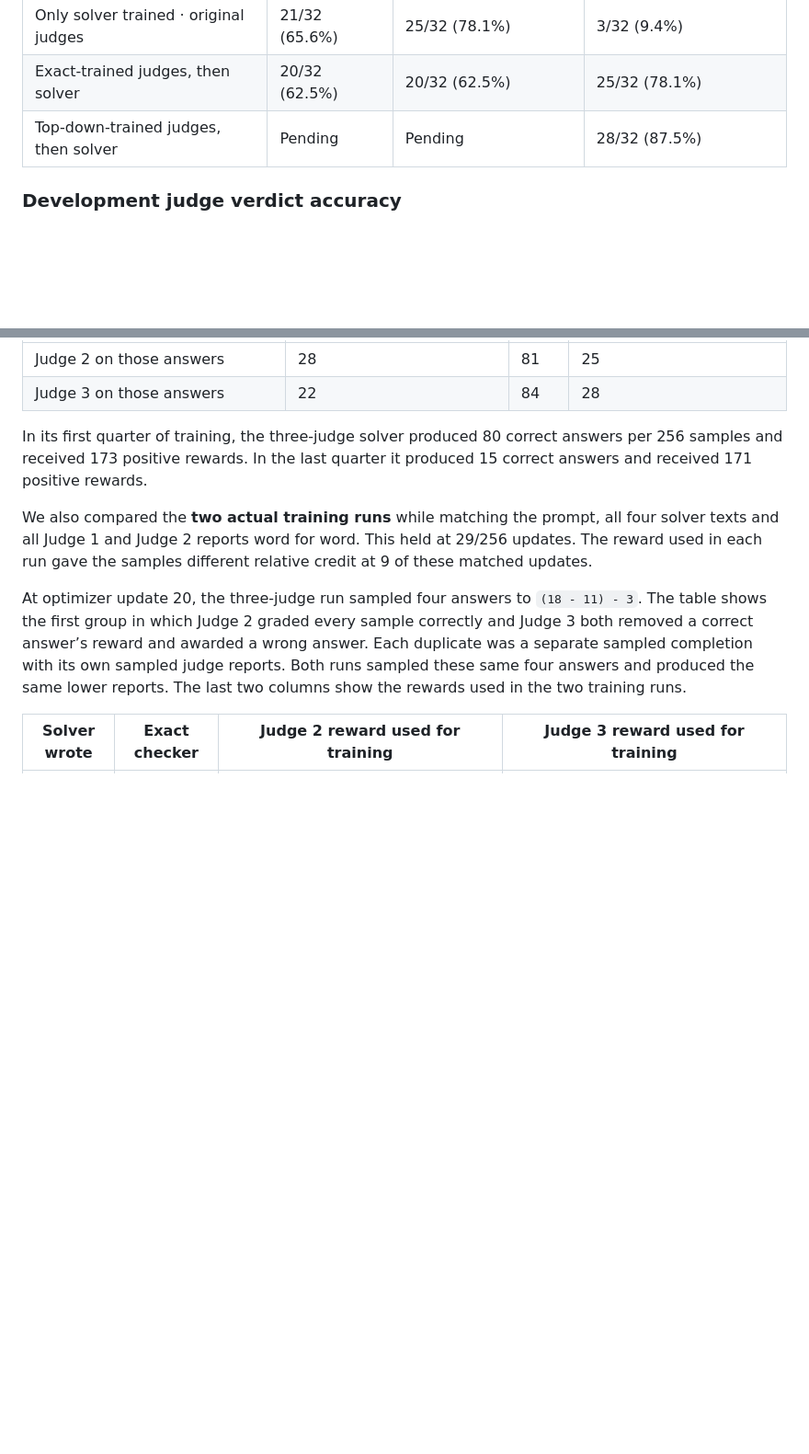
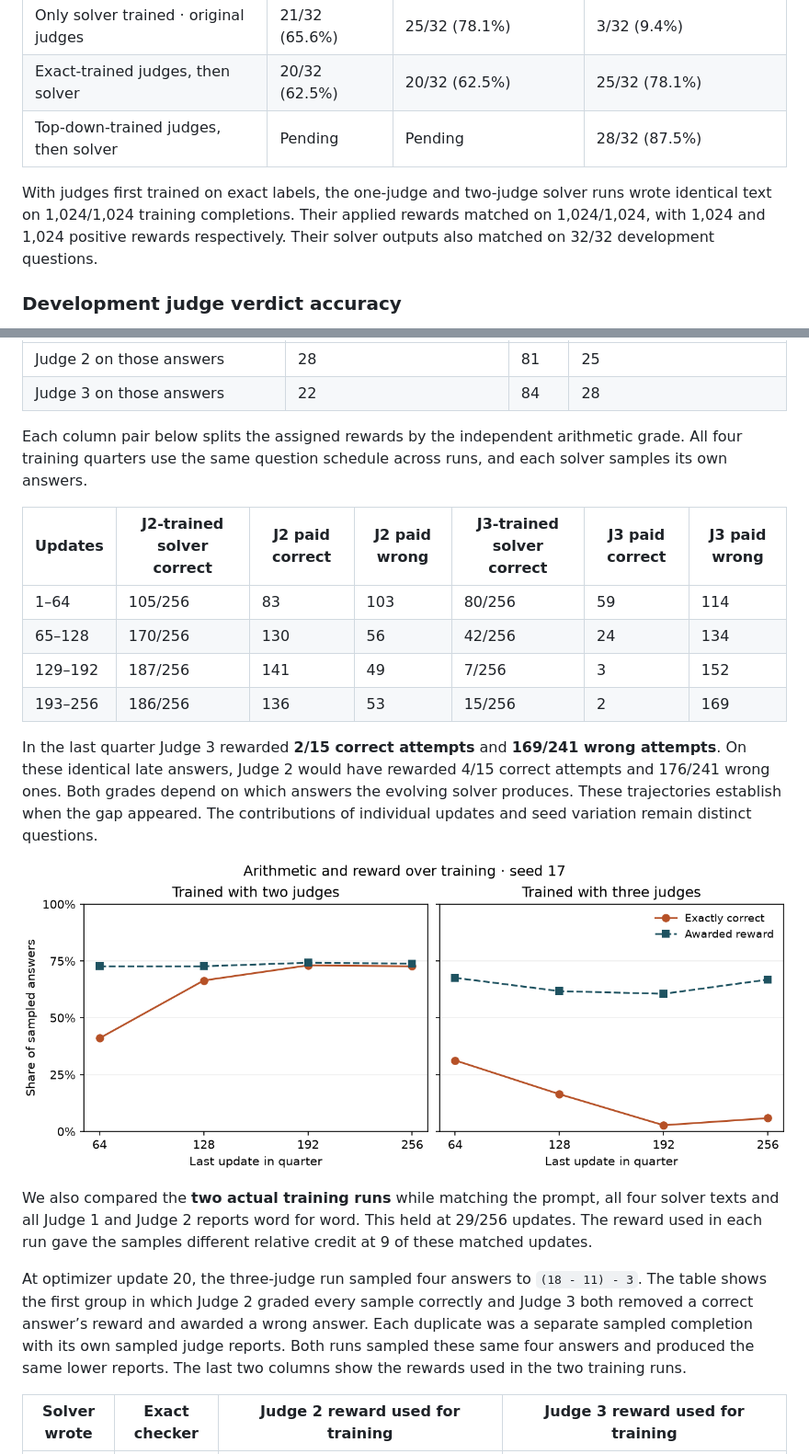
Before and after one commit to BurnyCoder/verifying-verifier-of-verifier-llm-reinforcement-learning, a Markdown page: README.md, 2 parts joined by grey strips. Shown at 92% size. Drawn GitHub-style; pictures changed too: docs/assets/depth-trajectory.png (added); blank space fills up the shorter version.

Commit message:
Publish the quarter-by-quarter arithmetic comparison and paired baseline examples

```diff
--- a/README.md
+++ b/README.md
@@ -19,6 +19,8 @@ Every solver answers the same 32 questions. A solution is correct when every int
 | Exact-trained judges, then solver | 20/32 (62.5%) | 20/32 (62.5%) | 25/32 (78.1%) |
 | Top-down-trained judges, then solver | Pending | Pending | 28/32 (87.5%) |
 
+With judges first trained on exact labels, the one-judge and two-judge solver runs wrote identical text on 1,024/1,024 training completions. Their applied rewards matched on 1,024/1,024, with 1,024 and 1,024 positive rewards respectively. Their solver outputs also matched on 32/32 development questions.
+
 ### Development judge verdict accuracy
 
 Every judge grades the same 32 saved responses from the starting solver. A verdict is correct when it agrees with the arithmetic checker. In all judge-only conditions the solver itself stays at 20/32 (62.5%) on the 32 solver-evaluation questions.
@@ -105,7 +116,18 @@ During its own training run, the two-judge solver generated 648/1,024 exact answ
 | Judge 2 on those answers | 28 | 81 | 25 |
 | Judge 3 on those answers | 22 | 84 | 28 |
 
-In its first quarter of training, the three-judge solver produced 80 correct answers per 256 samples and received 173 positive rewards. In the last quarter it produced 15 correct answers and received 171 positive rewards.
+Each column pair below splits the assigned rewards by the independent arithmetic grade. All four training quarters use the same question schedule across runs, and each solver samples its own answers.
+
+| Updates | J2-trained solver correct | J2 paid correct | J2 paid wrong | J3-trained solver correct | J3 paid correct | J3 paid wrong |
+| --- | --- | --- | --- | --- | --- | --- |
+| 1–64 | 105/256 | 83 | 103 | 80/256 | 59 | 114 |
+| 65–128 | 170/256 | 130 | 56 | 42/256 | 24 | 134 |
+| 129–192 | 187/256 | 141 | 49 | 7/256 | 3 | 152 |
+| 193–256 | 186/256 | 136 | 53 | 15/256 | 2 | 169 |
+
+In the last quarter Judge 3 rewarded **2/15 correct attempts** and **169/241 wrong attempts**. On these identical late answers, Judge 2 would have rewarded 4/15 correct attempts and 176/241 wrong ones. Both grades depend on which answers the evolving solver produces. These trajectories establish when the gap appeared. The contributions of individual updates and seed variation remain distinct questions.
+
+![Fraction of training answers exactly correct and fraction rewarded in each quarter for both solvers](docs/assets/depth-trajectory.png)
 
 We also compared the **two actual training runs** while matching the prompt, all four solver texts and all Judge 1 and Judge 2 reports word for word. This held at 29/256 updates. The reward used in each run gave the samples different relative credit at 9 of these matched updates.
 
```
Also changed, not shown: other parts of README.md (+10 -1 lines), reports/reviews/depth-diagnosis.md (+8 -6 lines), reports/summary.md (+16 -1 lines), 3 other files.
